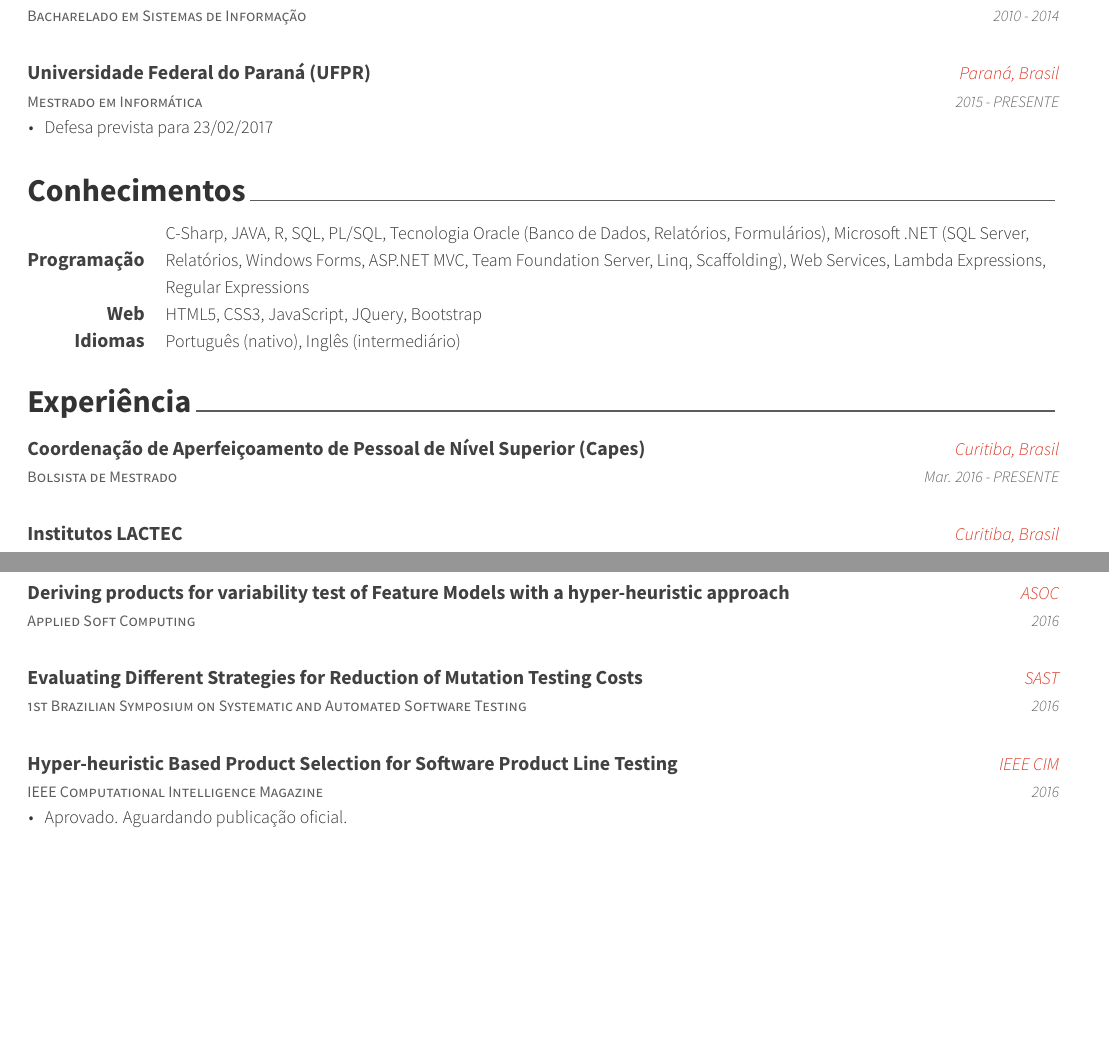
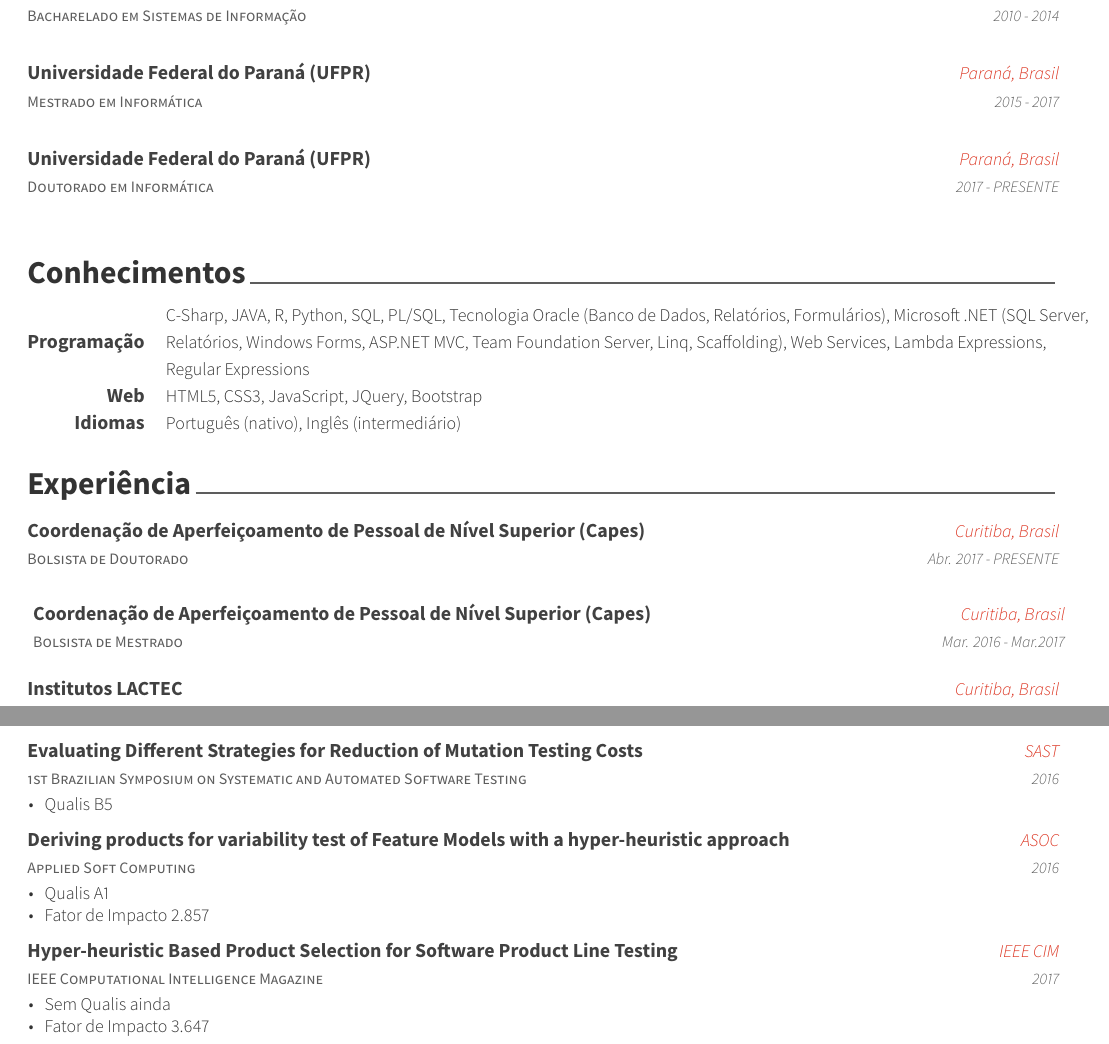
Before and after one commit to jacksonpradolima/curriculum-vitae, a LaTeX CV (cv_br.tex, which reads cv_br/education.tex, cv_br/experience.tex, cv_br/publications.tex): two parts of pages 1 and 2 of 2, joined at a grey line, cut so that both start at the same text, the shorter picture padded with empty space. The pictures show the PDF file cv_br.pdf that the author committed with the source.

Commit message:
update cv_br

```diff
--- a/cv_br/education.tex
+++ b/cv_br/education.tex
@@ -26,13 +26,19 @@
 	{Mestrado em Informática} % Degree
 	{Universidade Federal do Paraná (UFPR)} % Institution
 	{Paraná, Brasil} % Location
-	{2015 - PRESENTE} % Date(s)
+	{2015 - 2017} % Date(s)
 	{
-		\begin{cvitems} % Description(s) bullet points
-			\item {Defesa prevista para 23/02/2017}
-		\end{cvitems}
 	}
 
 	%---------------------------------------------------------
 
+  \cventry
+	{Doutorado em Informática} % Degree
+	{Universidade Federal do Paraná (UFPR)} % Institution
+	{Paraná, Brasil} % Location
+	{2017 - PRESENTE} % Date(s)
+	{
+	}
+
+%---------------------------------------------------------
 \end{cventries}
--- a/cv_br/experience.tex
+++ b/cv_br/experience.tex
@@ -10,11 +10,22 @@
 \begin{cventries}
 
 %---------------------------------------------------------
+   \cventry
+	{Bolsista de Doutorado} % Job title
+	{Coordenação de Aperfeiçoamento de Pessoal de Nível Superior (Capes)} % Organization
+	{Curitiba, Brasil} % Location
+	{Abr. 2017 - PRESENTE} % Date(s)
+	{
+		%      \begin{cvitems} % Description(s) of tasks/responsibilities
+		%        \item {}
+		%      \end{cvitems}
+	}
+%---------------------------------------------------------
   \cventry
     {Bolsista de Mestrado} % Job title
     {Coordenação de Aperfeiçoamento de Pessoal de Nível Superior (Capes)} % Organization
     {Curitiba, Brasil} % Location
-    {Mar. 2016 - PRESENTE} % Date(s)
+    {Mar. 2016 - Mar.2017} % Date(s)
     {
 %      \begin{cvitems} % Description(s) of tasks/responsibilities
 %        \item {}
--- a/cv_br/publications.tex
+++ b/cv_br/publications.tex
@@ -11,38 +11,40 @@
 
 %---------------------------------------------------------
 \cventry
+	{1st Brazilian Symposium on Systematic and Automated Software Testing} % Role
+	{Evaluating Different Strategies for Reduction of Mutation Testing Costs} % Title
+	{SAST} % Location
+	{2016} % Date(s)
+	{
+		\begin{cvitems} % Description(s)
+			\item {Qualis B5}
+		\end{cvitems}
+	}
+
+%---------------------------------------------------------
+\cventry
 	{Applied Soft Computing} % Role
 	{Deriving products for variability test of Feature Models with a hyper-heuristic approach} % Title
 	{ASOC} % Location
 	{2016} % Date(s)
 	{
-		%      \begin{cvitems} % Description(s)
-		%        \item {}
-		%      \end{cvitems}
+		      \begin{cvitems} % Description(s)
+		        \item {Qualis A1}
+		        \item {Fator de Impacto 2.857}
+		      \end{cvitems}
 	}
-
-%---------------------------------------------------------
-  \cventry
-    {1st Brazilian Symposium on Systematic and Automated Software Testing} % Role
-    {Evaluating Different Strategies for Reduction of Mutation Testing Costs} % Title
-    {SAST} % Location
-    {2016} % Date(s)
-    {
-%      \begin{cvitems} % Description(s)
-%        \item {}
-%      \end{cvitems}
-    }
 
 %---------------------------------------------------------
   \cventry
     {IEEE Computational Intelligence Magazine} % Role
     {Hyper-heuristic Based Product Selection for Software Product Line Testing} % Title
     {IEEE CIM} % Location
-    {2016} % Date(s)
-    {
-      \begin{cvitems} % Description(s)
-        \item {Aprovado. Aguardando publicação oficial.}
-      \end{cvitems}
+    {2017} % Date(s)
+	{
+	     \begin{cvitems} % Description(s)
+    		\item {Sem Qualis ainda}
+    		\item {Fator de Impacto 3.647}
+    	\end{cvitems}
     }
 
 %---------------------------------------------------------
--- a/cv_br/skills.tex
+++ b/cv_br/skills.tex
@@ -12,7 +12,7 @@
 %---------------------------------------------------------
   \cvskill
     {Programação} % Category
-    {C-Sharp, JAVA, R, SQL, PL/SQL, Tecnologia Oracle (Banco de Dados, Relatórios, Formulários), Microsoft .NET (SQL Server, Relatórios, Windows Forms, ASP.NET MVC, Team Foundation Server, Linq, Scaffolding), Web Services, Lambda Expressions, Regular Expressions} % Skills
+    {C-Sharp, JAVA, R, Python, SQL, PL/SQL, Tecnologia Oracle (Banco de Dados, Relatórios, Formulários), Microsoft .NET (SQL Server, Relatórios, Windows Forms, ASP.NET MVC, Team Foundation Server, Linq, Scaffolding), Web Services, Lambda Expressions, Regular Expressions} % Skills
 
 %---------------------------------------------------------
   \cvskill
```
Also changed, not shown: cv_br.pdf.
